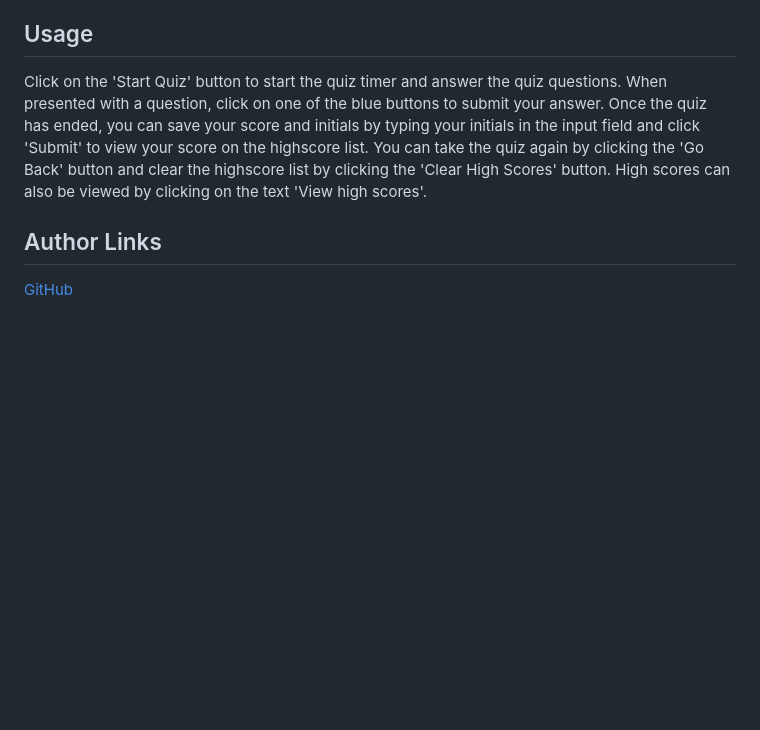
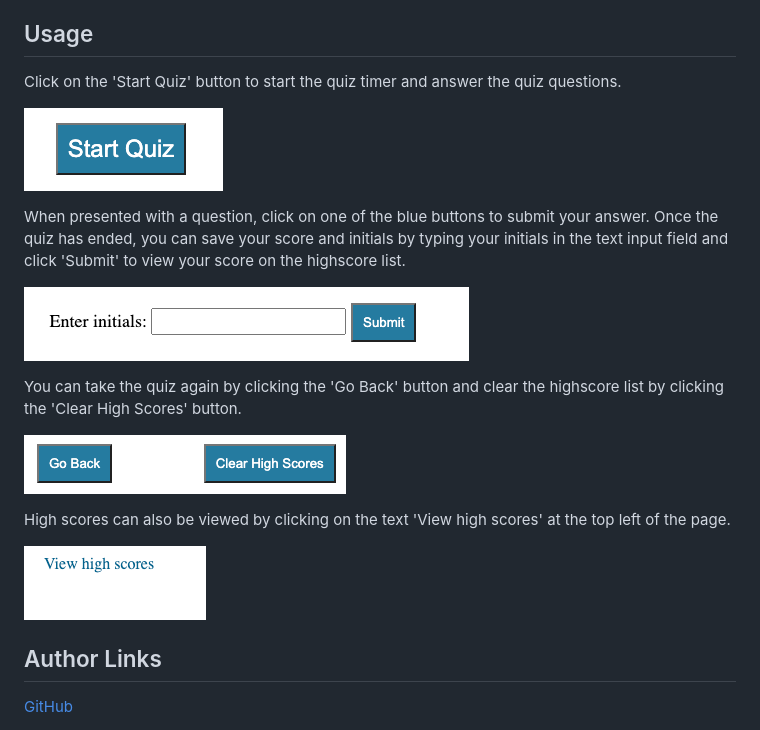
Before and after one commit to ncguan/coding-quiz, a Markdown page: README.md, the part around the change. GitHub-like rendering; pictures changed too: assets/images/back-and-clear-btn.png (added), assets/images/input-field.png (added), assets/images/start-btn.png (added); blank space fills up the shorter version.

Commit message:
remove console.logs and add images in README

```diff
--- a/README.md
+++ b/README.md
@@ -16,7 +16,21 @@
 This project was built to take a timed coding quiz. The quiz stores past scores and can be used to gauge progress. A timer starts once the start button is clicked and a series of questions will be presented to the user after every answered question. If the user clicks an incorrect answer, time is subtracted from the timer. Once the quiz is over, after all questions are answered or the timer reaches 0, the user is presented with their score and can save their initials and score on the high scores list.
 
 ## Usage
-Click on the 'Start Quiz' button to start the quiz timer and answer the quiz questions. When presented with a question, click on one of the blue buttons to submit your answer. Once the quiz has ended, you can save your score and initials by typing your initials in the input field and click 'Submit' to view your score on the highscore list. You can take the quiz again by clicking the 'Go Back' button and clear the highscore list by clicking the 'Clear High Scores' button. High scores can also be viewed by clicking on the text 'View high scores'.
+Click on the 'Start Quiz' button to start the quiz timer and answer the quiz questions.
+
+![Start Quiz Button](./assets/images/start-btn.png)
+
+When presented with a question, click on one of the blue buttons to submit your answer. Once the quiz has ended, you can save your score and initials by typing your initials in the text input field and click 'Submit' to view your score on the highscore list.
+
+![Text Input Field and Submit Button](./assets/images/input-field.png)
+
+You can take the quiz again by clicking the 'Go Back' button and clear the highscore list by clicking the 'Clear High Scores' button.
+
+![Go Back and Clear High Scores Button](./assets/images/back-and-clear-btn.png)
+
+High scores can also be viewed by clicking on the text 'View high scores' at the top left of the page.
+
+![View High Scores Text](./assets/images/view-scores.png)
 
 ## Author Links
 [GitHub](https://github.com/ncguan)
```
Also changed, not shown: 1 other file.
